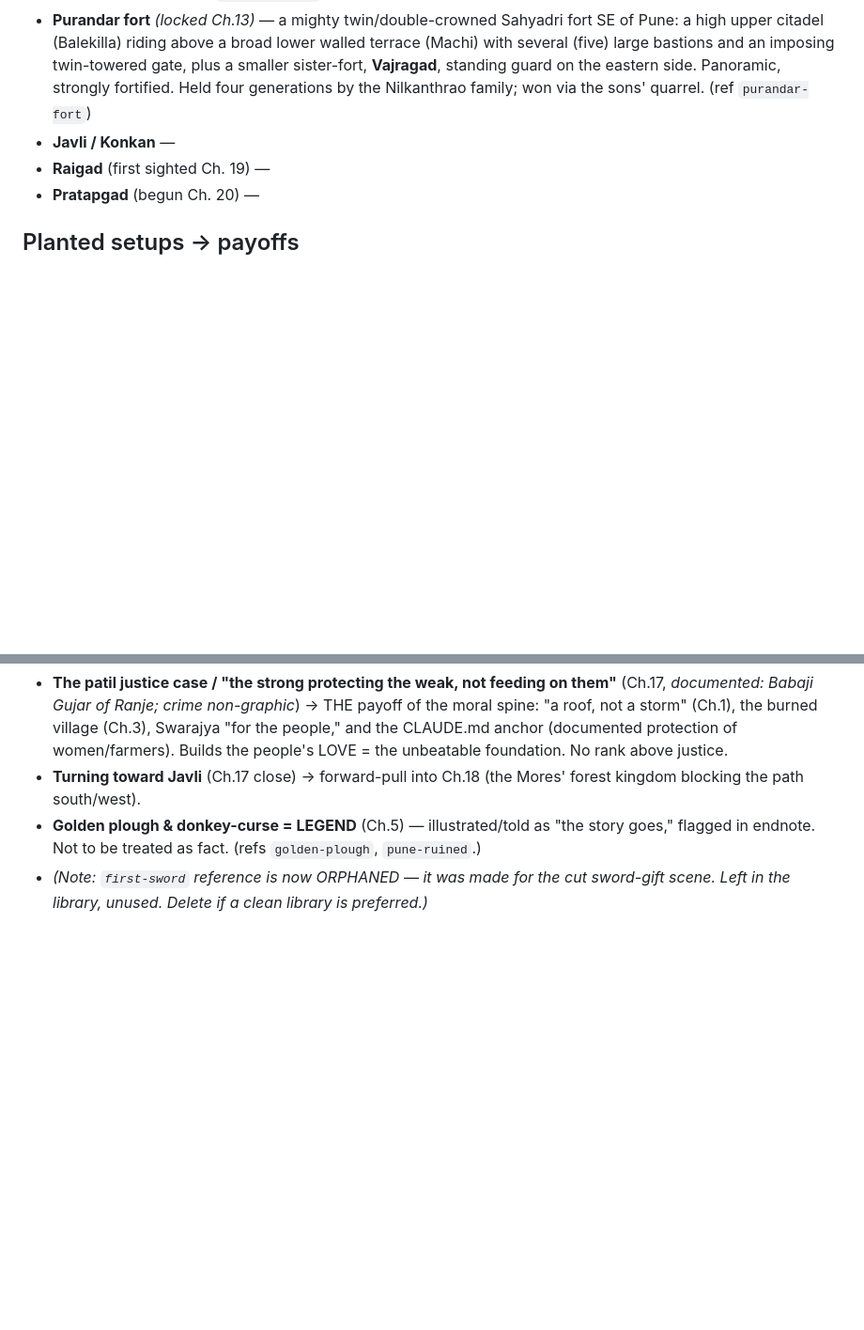
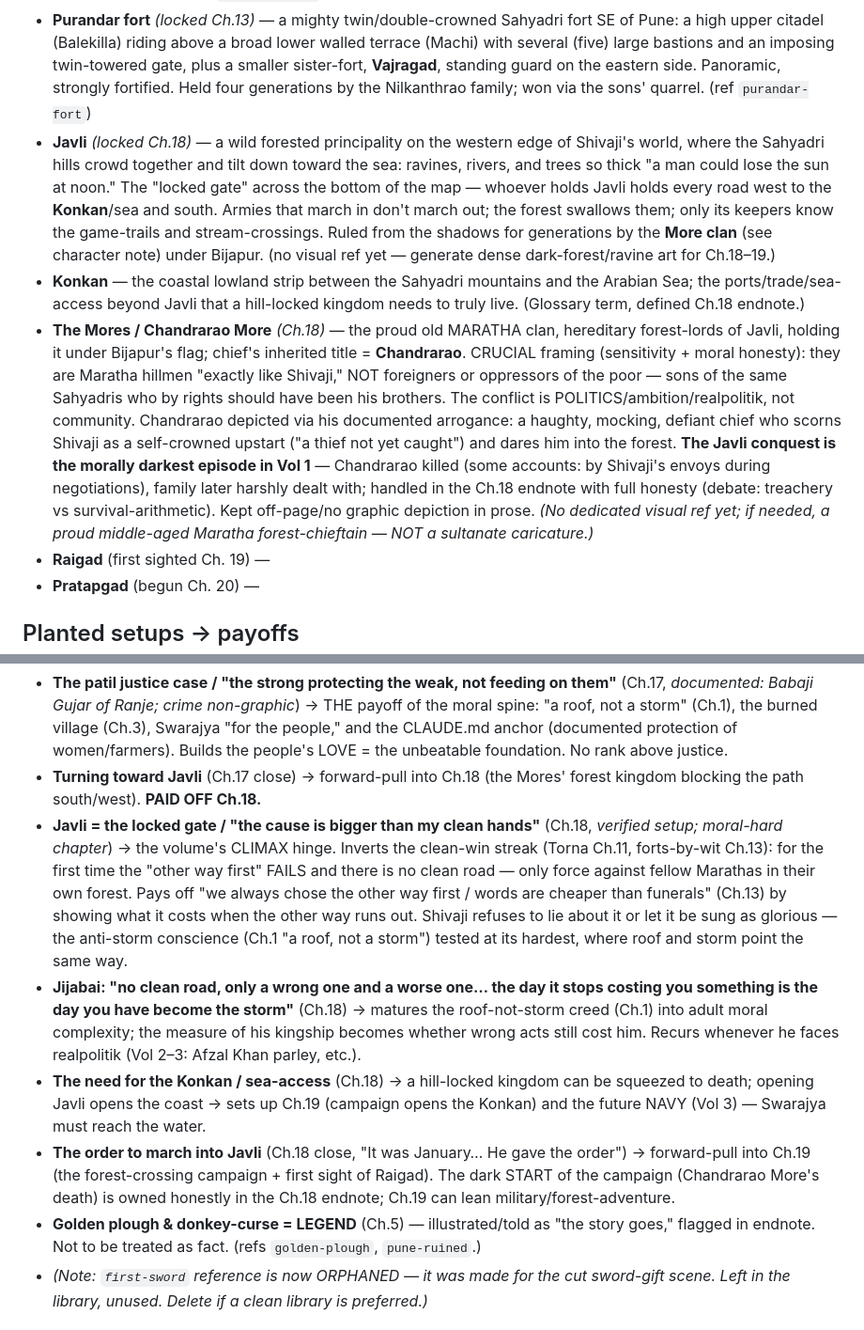
Before and after one commit to ibut-bot/shivaji-childrens-book, a Markdown page: continuity.md, 2 parts joined by grey strips. Shown at 94% size. Drawn GitHub-style; blank space fills up the shorter version.

```diff
--- a/continuity.md
+++ b/continuity.md
@@ -48,7 +48,9 @@ Updated after every chapter. The agent reads this before drafting to keep voices
 - **Rajgad** *(locked Ch.12)* — Shivaji's own first true stronghold and **capital for ~26 years**, built up from the hill formerly called **Murumbdev**, paid for (per the chronicles) with the Torna treasure. A vast sprawling grey-basalt Sahyadri fort: a high central rocky citadel (the **balekilla**) on the summit, with long fortified rampart-walls and bastions radiating out along three broad plateau-spurs/ridges (machis). Grander and more deliberately built than tired old Torna — "a fort built from the first stone his way." Renamed Rajgad = "the King of Forts." (ref `rajgad-fort`)
 - **Kondhana fort (later Sinhagad)** *(locked Ch.13)* — a mighty intact Sahyadri hill-fort ~SW of Pune (NOT a weak/neglected one like Torna was): a high three-pronged plateau, sheer black-basalt cliffs (~40m) rising to strong ramparts studded with regularly spaced watchtowers/bastions, two great iron-banded thick wooden gates (Kalyan Darwaza & Pune Darwaza) with dog-leg/twisting gateways, water cisterns, green in monsoon. Won by persuading killedar Siddi Amber, undamaged. *(Famous Tanaji night-battle to RE-take it = 1670, Vol 3 — do NOT use here.)* (ref `kondhana-fort`)
 - **Purandar fort** *(locked Ch.13)* — a mighty twin/double-crowned Sahyadri fort SE of Pune: a high upper citadel (Balekilla) riding above a broad lower walled terrace (Machi) with several (five) large bastions and an imposing twin-towered gate, plus a smaller sister-fort, **Vajragad**, standing guard on the eastern side. Panoramic, strongly fortified. Held four generations by the Nilkanthrao family; won via the sons' quarrel. (ref `purandar-fort`)
-- **Javli / Konkan** —
+- **Javli** *(locked Ch.18)* — a wild forested principality on the western edge of Shivaji's world, where the Sahyadri hills crowd together and tilt down toward the sea: ravines, rivers, and trees so thick "a man could lose the sun at noon." The "locked gate" across the bottom of the map — whoever holds Javli holds every road west to the **Konkan**/sea and south. Armies that march in don't march out; the forest swallows them; only its keepers know the game-trails and stream-crossings. Ruled from the shadows for generations by the **More clan** (see character note) under Bijapur. (no visual ref yet — generate dense dark-forest/ravine art for Ch.18–19.)
+- **Konkan** — the coastal lowland strip between the Sahyadri mountains and the Arabian Sea; the ports/trade/sea-access beyond Javli that a hill-locked kingdom needs to truly live. (Glossary term, defined Ch.18 endnote.)
+- **The Mores / Chandrarao More** *(Ch.18)* — the proud old MARATHA clan, hereditary forest-lords of Javli, holding it under Bijapur's flag; chief's inherited title = **Chandrarao**. CRUCIAL framing (sensitivity + moral honesty): they are Maratha hillmen "exactly like Shivaji," NOT foreigners or oppressors of the poor — sons of the same Sahyadris who by rights should have been his brothers. The conflict is POLITICS/ambition/realpolitik, not community. Chandrarao depicted via his documented arrogance: a haughty, mocking, defiant chief who scorns Shivaji as a self-crowned upstart ("a thief not yet caught") and dares him into the forest. **The Javli conquest is the morally darkest episode in Vol 1** — Chandrarao killed (some accounts: by Shivaji's envoys during negotiations), family later harshly dealt with; handled in the Ch.18 endnote with full honesty (debate: treachery vs survival-arithmetic). Kept off-page/no graphic depiction in prose. *(No dedicated visual ref yet; if needed, a proud middle-aged Maratha forest-chieftain — NOT a sultanate caricature.)*
 - **Raigad** (first sighted Ch. 19) —
 - **Pratapgad** (begun Ch. 20) —
 
@@ -102,7 +104,11 @@ Updated after every chapter. The agent reads this before drafting to keep voices
 - **The forced promise to "sit quietly"** (Ch.16 close) → directly sets up Ch.17 (the quiet building years 1650–55); the restless tiger caged. **PAID OFF Ch.17.**
 - **The quiet years: build deeper not outward / patience as a weapon** (Ch.17, *verified consolidation*) → army+forts+fair governance+Bahirji's spy web; pays off "rebuilding is also courage" (Ch.5), Dadoji's fair-taxes (Ch.5/6/14), and "governing well is harder than fighting well." "They have iron, we'll have eyes."
 - **The patil justice case / "the strong protecting the weak, not feeding on them"** (Ch.17, *documented: Babaji Gujar of Ranje; crime non-graphic*) → THE payoff of the moral spine: "a roof, not a storm" (Ch.1), the burned village (Ch.3), Swarajya "for the people," and the CLAUDE.md anchor (documented protection of women/farmers). Builds the people's LOVE = the unbeatable foundation. No rank above justice.
-- **Turning toward Javli** (Ch.17 close) → forward-pull into Ch.18 (the Mores' forest kingdom blocking the path south/west).
+- **Turning toward Javli** (Ch.17 close) → forward-pull into Ch.18 (the Mores' forest kingdom blocking the path south/west). **PAID OFF Ch.18.**
+- **Javli = the locked gate / "the cause is bigger than my clean hands"** (Ch.18, *verified setup; moral-hard chapter*) → the volume's CLIMAX hinge. Inverts the clean-win streak (Torna Ch.11, forts-by-wit Ch.13): for the first time the "other way first" FAILS and there is no clean road — only force against fellow Marathas in their own forest. Pays off "we always chose the other way first / words are cheaper than funerals" (Ch.13) by showing what it costs when the other way runs out. Shivaji refuses to lie about it or let it be sung as glorious — the anti-storm conscience (Ch.1 "a roof, not a storm") tested at its hardest, where roof and storm point the same way.
+- **Jijabai: "no clean road, only a wrong one and a worse one… the day it stops costing you something is the day you have become the storm"** (Ch.18) → matures the roof-not-storm creed (Ch.1) into adult moral complexity; the measure of his kingship becomes whether wrong acts still cost him. Recurs whenever he faces realpolitik (Vol 2–3: Afzal Khan parley, etc.).
+- **The need for the Konkan / sea-access** (Ch.18) → a hill-locked kingdom can be squeezed to death; opening Javli opens the coast → sets up Ch.19 (campaign opens the Konkan) and the future NAVY (Vol 3) — Swarajya must reach the water.
+- **The order to march into Javli** (Ch.18 close, "It was January… He gave the order") → forward-pull into Ch.19 (the forest-crossing campaign + first sight of Raigad). The dark START of the campaign (Chandrarao More's death) is owned honestly in the Ch.18 endnote; Ch.19 can lean military/forest-adventure.
 - **Golden plough & donkey-curse = LEGEND** (Ch.5) — illustrated/told as "the story goes," flagged in endnote. Not to be treated as fact. (refs `golden-plough`, `pune-ruined`.)
 - *(Note: `first-sword` reference is now ORPHANED — it was made for the cut sword-gift scene. Left in the library, unused. Delete if a clean library is preferred.)*
 
```
Also changed, not shown: other parts of continuity.md (+2 -2 lines), chapters/ch18.md (added, +115 -0 lines).
